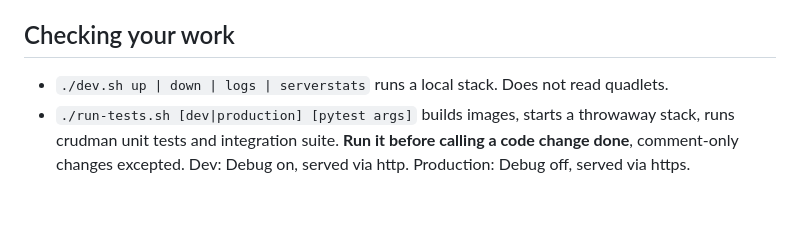
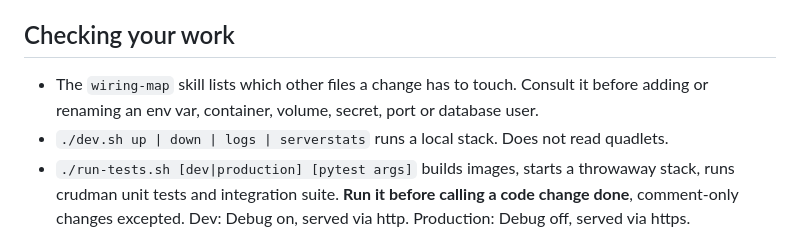
Before and after one commit to woernerm/gefieder, a Markdown page: CLAUDE.md, the part around the change. Rendered like a GitHub page; blank space fills up the shorter version.

Commit message:
Add wireing map skill

```diff
--- a/CLAUDE.md
+++ b/CLAUDE.md
@@ -49,6 +49,8 @@
 
 ## Checking your work
 
+- The `wiring-map` skill lists which other files a change has to touch. Consult it before
+  adding or renaming an env var, container, volume, secret, port or database user.
 - `./dev.sh up | down | logs | serverstats` runs a local stack. Does not read quadlets.
 - `./run-tests.sh [dev|production] [pytest args]` builds images, starts a throwaway
   stack, runs crudman unit tests and integration suite. **Run it before calling a
```
Also changed, not shown: 1 other file.
